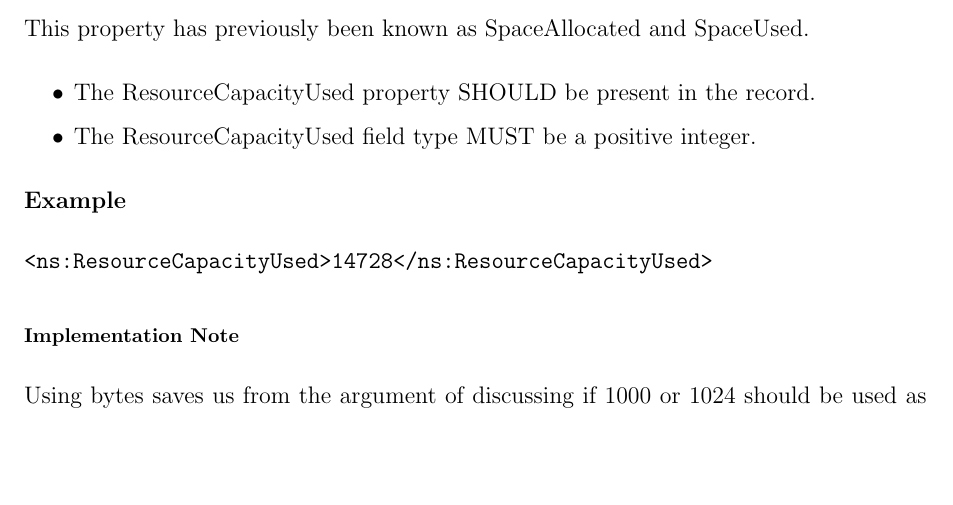
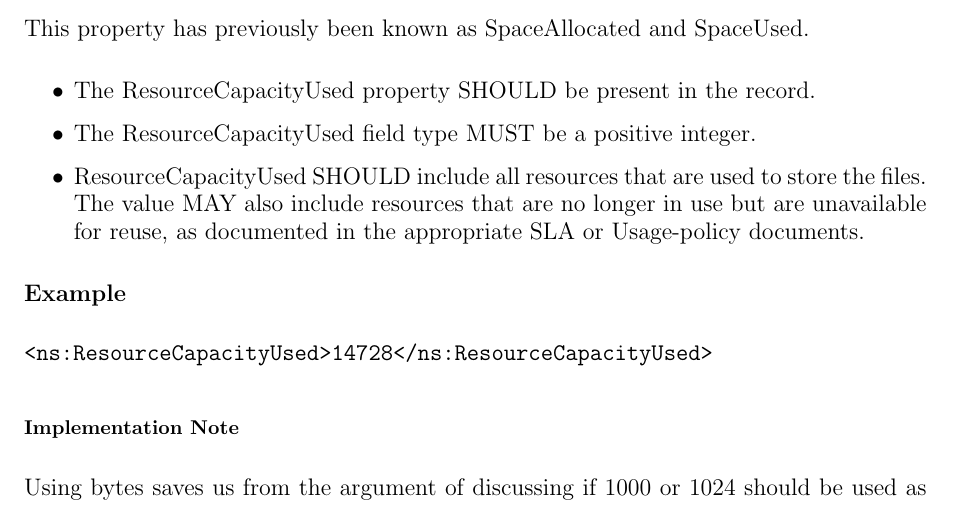
Before and after one commit to htj/storage-record-format, a LaTeX document (sr.tex, which reads fields.tex): part of page 11 of 16, cut so that both start at the same text, the shorter picture padded with empty space. Compiled offline with pdfLaTeX.

Commit message:
add definition for resourcecapacity field

```diff
--- a/fields.tex
+++ b/fields.tex
@@ -378,6 +378,10 @@ This property has previously been known as SpaceAllocated and SpaceUsed.
 \begin{itemize}
 \item The ResourceCapacityUsed property SHOULD be present in the record.
 \item The ResourceCapacityUsed field type MUST be a positive integer.
+\item ResourceCapacityUsed SHOULD include all resources that are used to store
+      the files.  The value MAY also include resources that are no longer in use
+      but are unavailable for reuse, as documented in the appropriate SLA or
+      Usage-policy documents.
 \end{itemize}
 
 {\bf Example}
```
